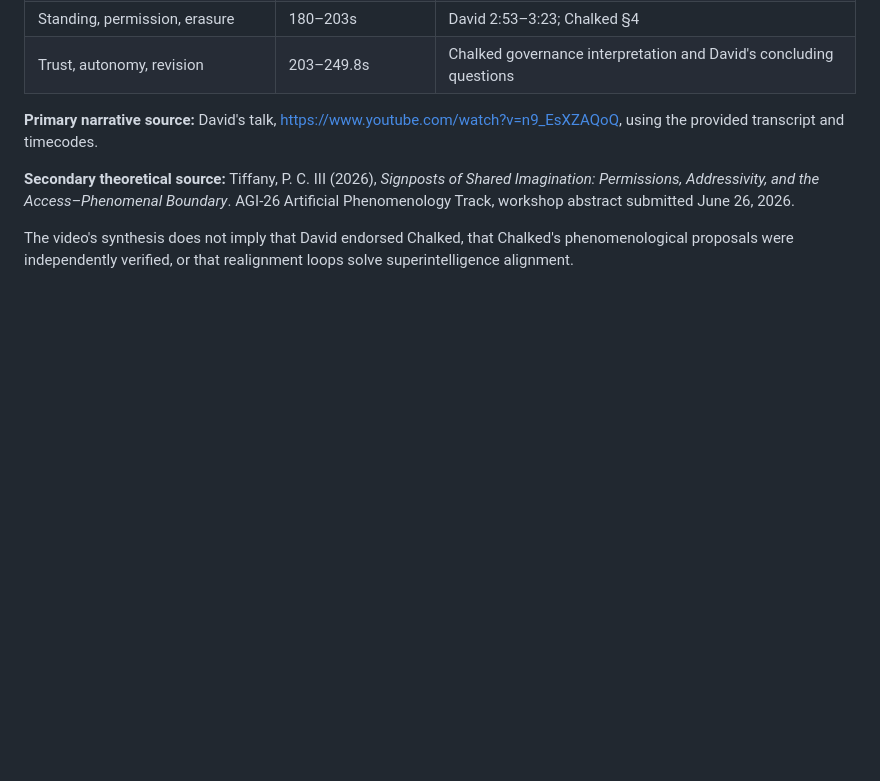
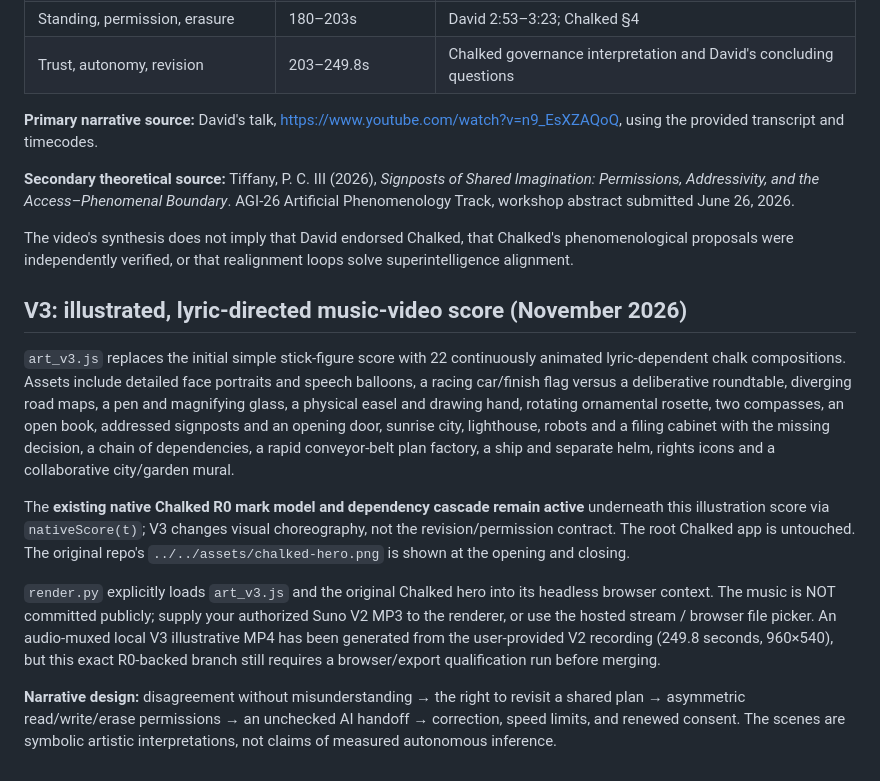
Before and after one commit to PaulTiffany/chalked, a Markdown page: music-videos/back-to-the-drawing-board/README.md, the part around the change. Rendered like a GitHub page; blank space fills up the shorter version.

Commit message:
Document the illustrated V3 score, provenance, and current export qualification

```diff
--- a/music-videos/back-to-the-drawing-board/README.md
+++ b/music-videos/back-to-the-drawing-board/README.md
@@ -44,3 +44,13 @@ The video renderer requires an authorized local audio file and **will not silent
 **Secondary theoretical source:** Tiffany, P. C. III (2026), *Signposts of Shared Imagination: Permissions, Addressivity, and the Access–Phenomenal Boundary*. AGI-26 Artificial Phenomenology Track, workshop abstract submitted June 26, 2026.
 
 The video's synthesis does not imply that David endorsed Chalked, that Chalked's phenomenological proposals were independently verified, or that realignment loops solve superintelligence alignment.
+
+## V3: illustrated, lyric-directed music-video score (November 2026)
+
+`art_v3.js` replaces the initial simple stick-figure score with 22 continuously animated lyric-dependent chalk compositions. Assets include detailed face portraits and speech balloons, a racing car/finish flag versus a deliberative roundtable, diverging road maps, a pen and magnifying glass, a physical easel and drawing hand, rotating ornamental rosette, two compasses, an open book, addressed signposts and an opening door, sunrise city, lighthouse, robots and a filing cabinet with the missing decision, a chain of dependencies, a rapid conveyor-belt plan factory, a ship and separate helm, rights icons and a collaborative city/garden mural.
+
+The **existing native Chalked R0 mark model and dependency cascade remain active** underneath this illustration score via `nativeScore(t)`; V3 changes visual choreography, not the revision/permission contract. The root Chalked app is untouched. The original repo's `../../assets/chalked-hero.png` is shown at the opening and closing.
+
+`render.py` explicitly loads `art_v3.js` and the original Chalked hero into its headless browser context. The music is NOT committed publicly; supply your authorized Suno V2 MP3 to the renderer, or use the hosted stream / browser file picker. An audio-muxed local V3 illustrative MP4 has been generated from the user-provided V2 recording (249.8 seconds, 960×540), but this exact R0-backed branch still requires a browser/export qualification run before merging.
+
+**Narrative design:** disagreement without misunderstanding → the right to revisit a shared plan → asymmetric read/write/erase permissions → an unchecked AI handoff → correction, speed limits, and renewed consent. The scenes are symbolic artistic interpretations, not claims of measured autonomous inference.
```
